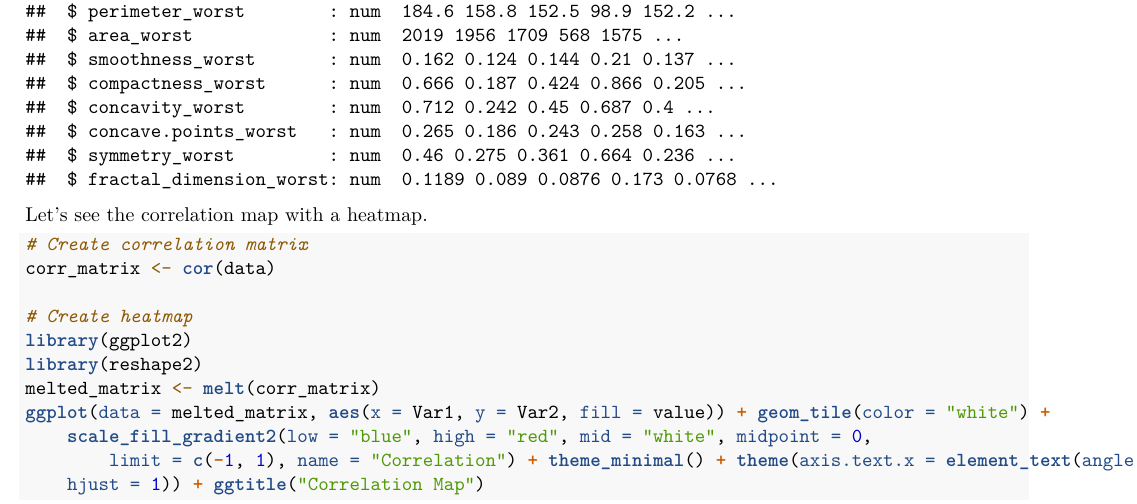
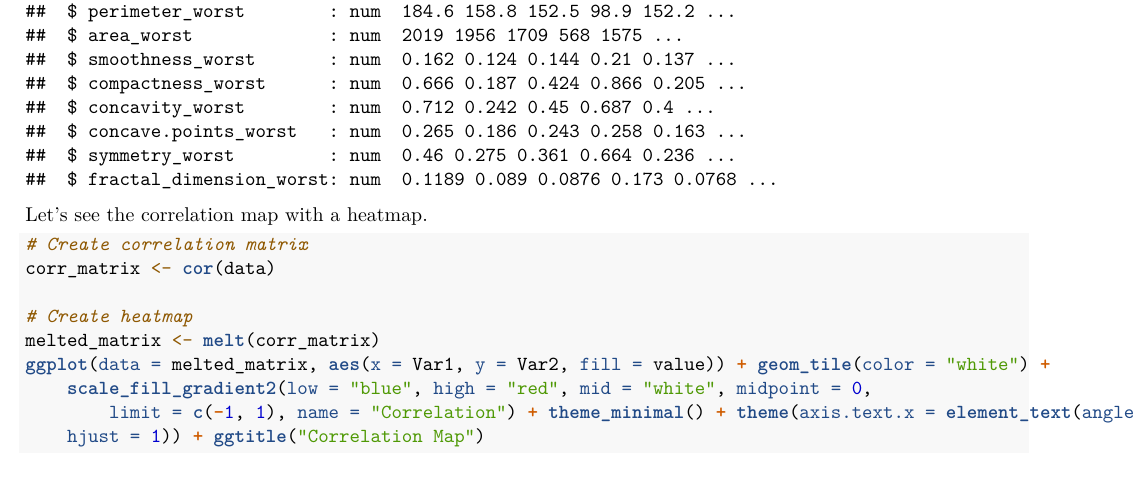
Before and after one commit to sineblia/probability-and-statistics-project, an R Markdown document (project_report.Rmd): part of page 6 of 10, cut so that both start at the same text. Rendered offline with R 4.5, knitr and Pandoc, then LaTeX, with nearby package versions; some code elsewhere in the file could not run offline.

Commit message:
removed libraries where not necessary

```diff
--- a/project_report.Rmd
+++ b/project_report.Rmd
@@ -124,8 +124,6 @@ Let's see the correlation map with a heatmap.
 corr_matrix <- cor(data)
 
 # Create heatmap
-library(ggplot2)
-library(reshape2)
 melted_matrix <- melt(corr_matrix)
 ggplot(data = melted_matrix, aes(x = Var1, y = Var2, fill = value)) +
   geom_tile(color = "white") +
```
